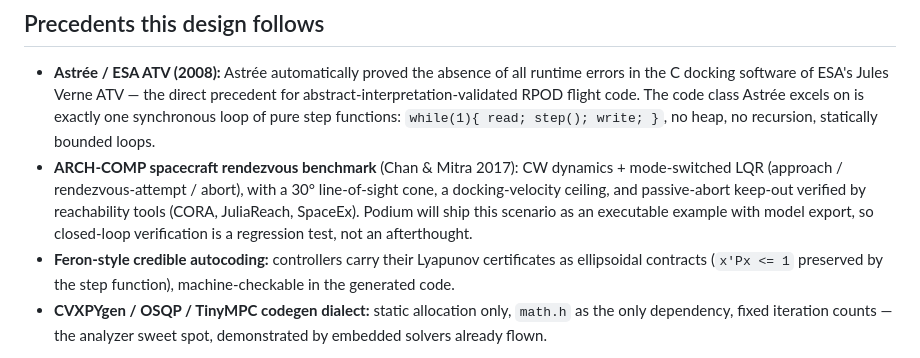
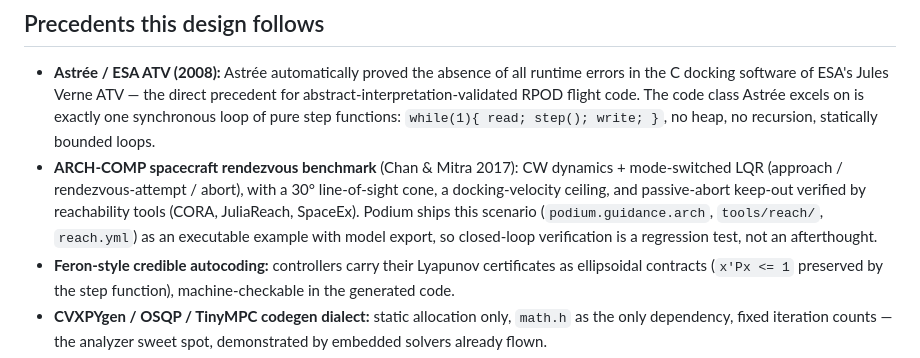
Before and after one commit to adi-oltean/podium, a Markdown page: docs/verification.md, the part around the change. GitHub-like rendering.

```diff
--- a/docs/verification.md
+++ b/docs/verification.md
@@ -66,8 +66,9 @@ about — is unchanged; the tool is just wired in.
   dynamics + mode-switched LQR (approach / rendezvous-attempt / abort), with
   a 30° line-of-sight cone, a docking-velocity ceiling, and passive-abort
   keep-out verified by reachability tools (CORA, JuliaReach, SpaceEx). Podium
-  will ship this scenario as an executable example with model export, so
-  closed-loop verification is a regression test, not an afterthought.
+  ships this scenario (`podium.guidance.arch`, `tools/reach/`, `reach.yml`) as
+  an executable example with model export, so closed-loop verification is a
+  regression test, not an afterthought.
 - **Feron-style credible autocoding:** controllers carry their Lyapunov
   certificates as ellipsoidal contracts (`x'Px <= 1` preserved by the step
   function), machine-checkable in the generated code.
```
Also changed, not shown: docs/architecture.md (+4 -4 lines).
